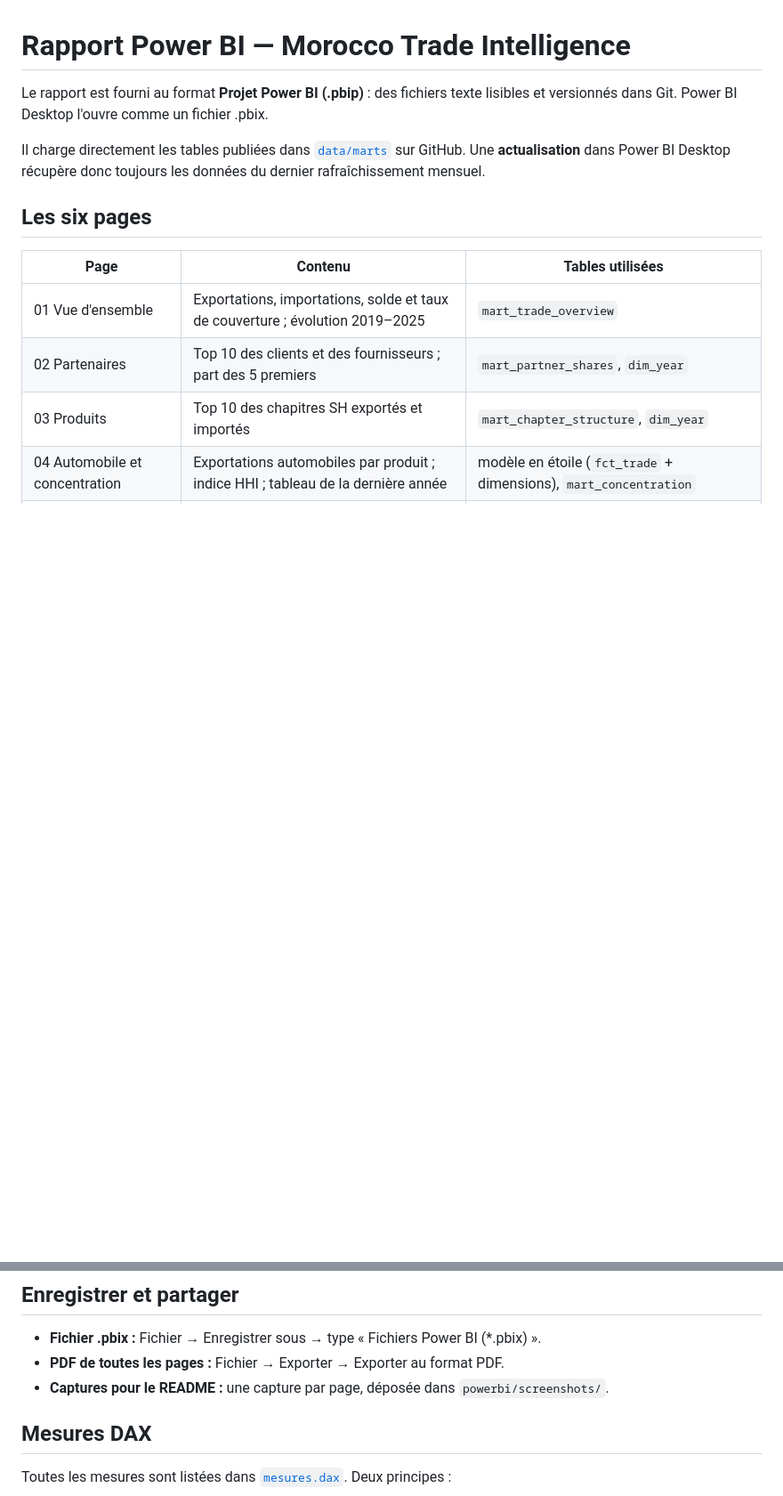
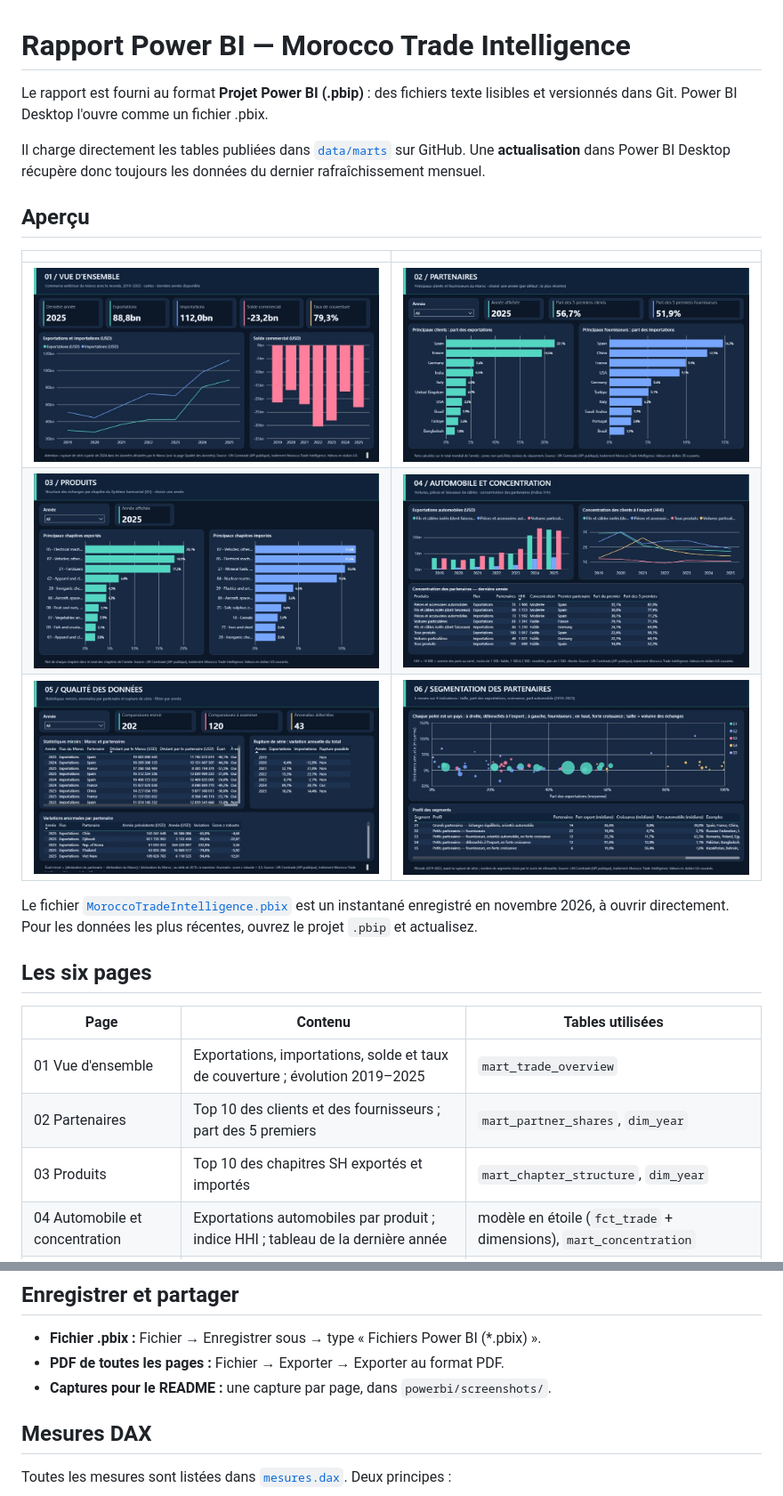
Before and after one commit to nkhawla000-cmyk/morocco-trade-intelligence, a Markdown page: powerbi/README.md, 2 parts joined by grey strips. Shown at 89% size. Rendered like a GitHub page; pictures changed too: powerbi/screenshots/01_vue_ensemble.png (added), powerbi/screenshots/02_partenaires.png (added), powerbi/screenshots/03_produits.png (added); blank space fills up the shorter version.

```diff
--- a/powerbi/README.md
+++ b/powerbi/README.md
@@ -3,6 +3,16 @@
 Le rapport est fourni au format **Projet Power BI (.pbip)** : des fichiers texte lisibles et versionnés dans Git. Power BI Desktop l'ouvre comme un fichier .pbix.
 
 Il charge directement les tables publiées dans [`data/marts`](../data/marts) sur GitHub. Une **actualisation** dans Power BI Desktop récupère donc toujours les données du dernier rafraîchissement mensuel.
+
+## Aperçu
+
+| | |
+|---|---|
+| ![Vue d'ensemble](screenshots/01_vue_ensemble.png) | ![Partenaires](screenshots/02_partenaires.png) |
+| ![Produits](screenshots/03_produits.png) | ![Automobile et concentration](screenshots/04_automobile_concentration.png) |
+| ![Qualité des données](screenshots/05_qualite_donnees.png) | ![Segmentation](screenshots/06_segmentation.png) |
+
+Le fichier [`MoroccoTradeIntelligence.pbix`](MoroccoTradeIntelligence.pbix) est un instantané enregistré en novembre 2026, à ouvrir directement. Pour les données les plus récentes, ouvrez le projet `.pbip` et actualisez.
 
 ## Les six pages
 
@@ -29,7 +39,7 @@ Il charge directement les tables publiées dans [`data/marts`](../data/marts) su
 
 - **Fichier .pbix :** Fichier → Enregistrer sous → type « Fichiers Power BI (*.pbix) ».
 - **PDF de toutes les pages :** Fichier → Exporter → Exporter au format PDF.
-- **Captures pour le README :** une capture par page, déposée dans `powerbi/screenshots/`.
+- **Captures pour le README :** une capture par page, dans `powerbi/screenshots/`.
 
 ## Mesures DAX
 
```
Also changed, not shown: README.md (+9 -1 lines), 1 other file.
